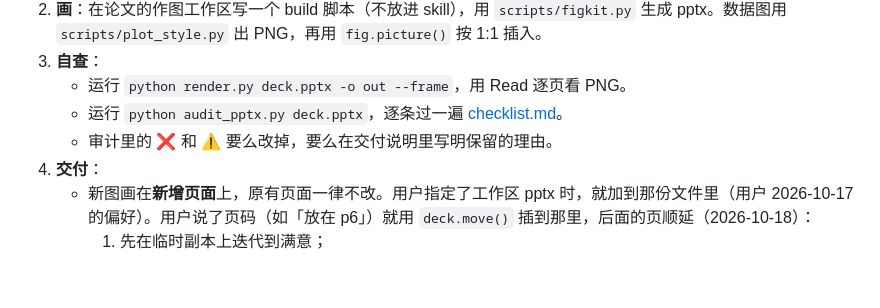
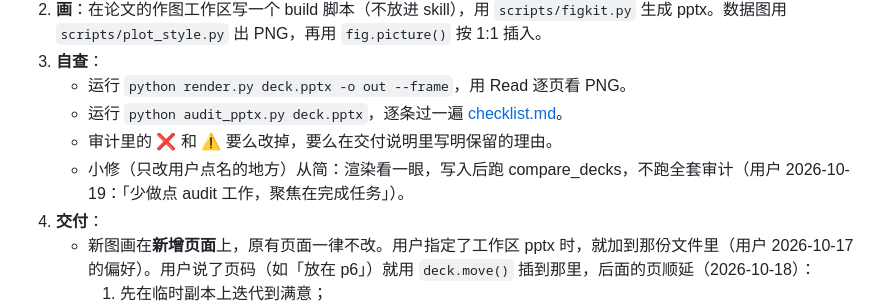
Before and after one commit to Tonkmy/-skill, a Markdown page: paper-figure/SKILL.md, the part around the change. GitHub-like rendering; blank space fills up the shorter version.

```diff
--- a/paper-figure/SKILL.md
+++ b/paper-figure/SKILL.md
@@ -30,6 +30,7 @@ description: >-
    - 运行 `python render.py deck.pptx -o out --frame`，用 Read 逐页看 PNG。
    - 运行 `python audit_pptx.py deck.pptx`，逐条过一遍 [checklist.md](checklist.md)。
    - 审计里的 ❌ 和 ⚠️ 要么改掉，要么在交付说明里写明保留的理由。
+   - 小修（只改用户点名的地方）从简：渲染看一眼，写入后跑 compare_decks，不跑全套审计（用户 2026-10-19：「少做点 audit 工作，聚焦在完成任务」）。
 4. **交付**：
    - 新图画在**新增页面**上，原有页面一律不改。用户指定了工作区 pptx 时，就加到那份文件里（用户 2026-10-17 的偏好）。用户说了页码（如「放在 p6」）就用 `deck.move()` 插到那里，后面的页顺延（2026-10-18）：
      1. 先在临时副本上迭代到满意；
```
Also changed, not shown: paper-figure/style-rules.md (+1 -1 lines), paper-figure/taste-log.md (+9 -0 lines).
